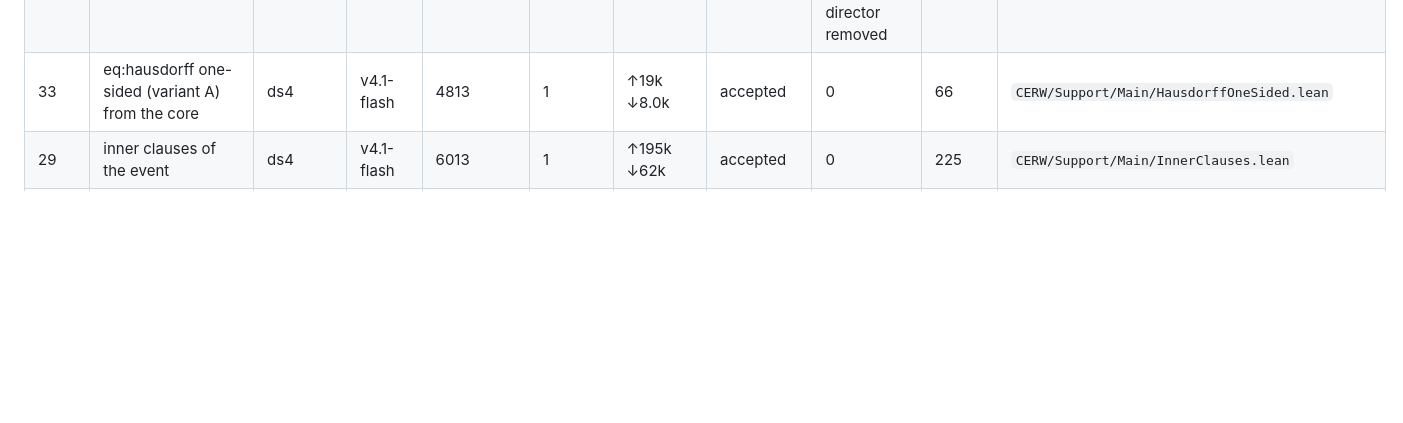
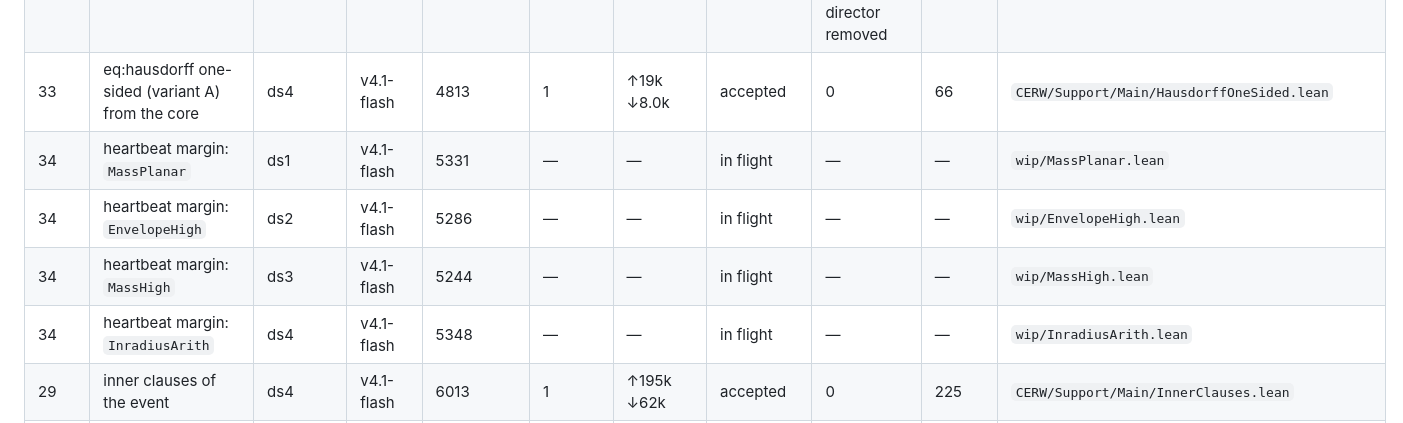
Before and after one commit to nitromannitol/Centrally-Excited-Random-Walk, a Markdown page: ledger/FLEET.md, the part around the change. Drawn GitHub-style; blank space fills up the shorter version.

```diff
--- a/ledger/FLEET.md
+++ b/ledger/FLEET.md
@@ -133,6 +133,10 @@ thinking high, via `pi --no-extensions`, unless noted.
 | 32 | inner clauses on the event, given the mass | ds3 | v4.1-flash | 6559 | 1 | ↑282k ↓230k | withdrawn: the director stopped the worker and wrote the proof | — | 236 | `CERW/Support/Main/InnerOfMass.lean` |
 | 32 | outer inclusion on the event, given the mass | ds4 | v4.1-flash | 6071 | 1 | ↑127k ↓56k | accepted | 1: the worker reported an unused hypothesis, which the director removed | 212 | `CERW/Support/Main/OuterOfMass.lean` |
 | 33 | eq:hausdorff one-sided (variant A) from the core | ds4 | v4.1-flash | 4813 | 1 | ↑19k ↓8.0k | accepted | 0 | 66 | `CERW/Support/Main/HausdorffOneSided.lean` |
+| 34 | heartbeat margin: `MassPlanar` | ds1 | v4.1-flash | 5331 | — | — | in flight | — | — | `wip/MassPlanar.lean` |
+| 34 | heartbeat margin: `EnvelopeHigh` | ds2 | v4.1-flash | 5286 | — | — | in flight | — | — | `wip/EnvelopeHigh.lean` |
+| 34 | heartbeat margin: `MassHigh` | ds3 | v4.1-flash | 5244 | — | — | in flight | — | — | `wip/MassHigh.lean` |
+| 34 | heartbeat margin: `InradiusArith` | ds4 | v4.1-flash | 5348 | — | — | in flight | — | — | `wip/InradiusArith.lean` |
 | 29 | inner clauses of the event | ds4 | v4.1-flash | 6013 | 1 | ↑195k ↓62k | accepted | 0 | 225 | `CERW/Support/Main/InnerClauses.lean` |
 | 27 | Hausdorff bound from the event | ds4 | v4.1-flash | 5941 | 1 | ↑395k ↓211k | accepted | 0 | 503 | `CERW/Support/Main/HausdorffGood.lean` |
 | 27 | planar contact variance (eq:massplanar, eq:envelopeplanar) | ds1 | v4.1-flash | 6297 | 1 | ↑325k ↓171k | accepted | 0 | 606 | `CERW/Support/Contact/MassPlanar.lean` |
```
Also changed, not shown: ledger/HARDENING.md (added, +26 -0 lines).
